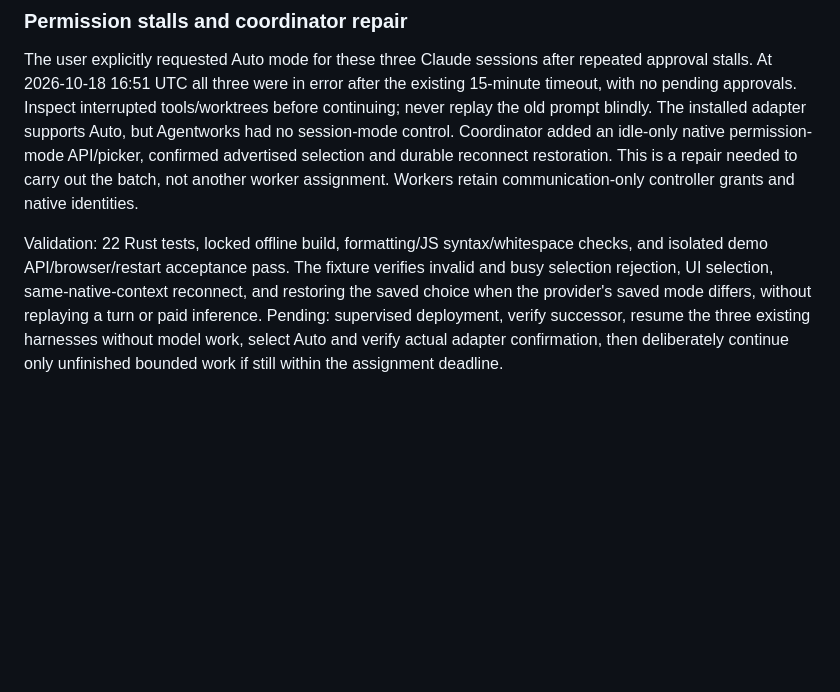
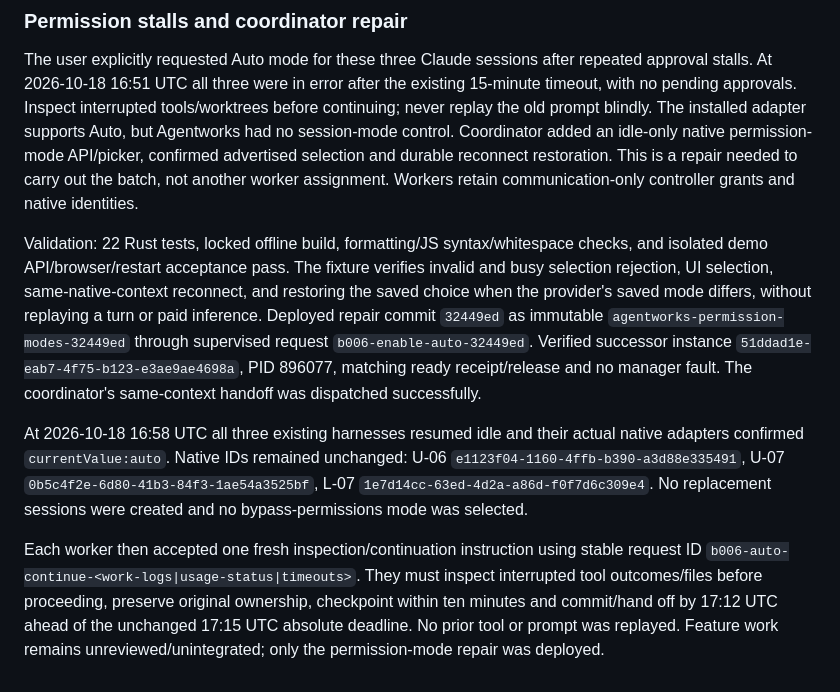
Before and after one commit to n3fariox/agentworks, a Markdown page: work/batches/006-session-usability.md, the part around the change. GitHub-like rendering; blank space fills up the shorter version.

Commit message:
Record verified Claude Auto modes and batch continuations

```diff
--- a/work/batches/006-session-usability.md
+++ b/work/batches/006-session-usability.md
@@ -28,4 +28,8 @@ Worker prompts require checkpoints within 12 minutes, clean commits, meaningful
 
 The user explicitly requested Auto mode for these three Claude sessions after repeated approval stalls. At 2026-10-18 16:51 UTC all three were in error after the existing 15-minute timeout, with no pending approvals. Inspect interrupted tools/worktrees before continuing; never replay the old prompt blindly. The installed adapter supports Auto, but Agentworks had no session-mode control. Coordinator added an idle-only native permission-mode API/picker, confirmed advertised selection and durable reconnect restoration. This is a repair needed to carry out the batch, not another worker assignment. Workers retain communication-only controller grants and native identities.
 
-Validation: 22 Rust tests, locked offline build, formatting/JS syntax/whitespace checks, and isolated demo API/browser/restart acceptance pass. The fixture verifies invalid and busy selection rejection, UI selection, same-native-context reconnect, and restoring the saved choice when the provider's saved mode differs, without replaying a turn or paid inference. Pending: supervised deployment, verify successor, resume the three existing harnesses without model work, select Auto and verify actual adapter confirmation, then deliberately continue only unfinished bounded work if still within the assignment deadline.
+Validation: 22 Rust tests, locked offline build, formatting/JS syntax/whitespace checks, and isolated demo API/browser/restart acceptance pass. The fixture verifies invalid and busy selection rejection, UI selection, same-native-context reconnect, and restoring the saved choice when the provider's saved mode differs, without replaying a turn or paid inference. Deployed repair commit `32449ed` as immutable `agentworks-permission-modes-32449ed` through supervised request `b006-enable-auto-32449ed`. Verified successor instance `51ddad1e-eab7-4f75-b123-e3ae9ae4698a`, PID 896077, matching ready receipt/release and no manager fault. The coordinator's same-context handoff was dispatched successfully.
+
+At 2026-10-18 16:58 UTC all three existing harnesses resumed idle and their actual native adapters confirmed `currentValue:auto`. Native IDs remained unchanged: U-06 `e1123f04-1160-4ffb-b390-a3d88e335491`, U-07 `0b5c4f2e-6d80-41b3-84f3-1ae54a3525bf`, L-07 `1e7d14cc-63ed-4d2a-a86d-f0f7d6c309e4`. No replacement sessions were created and no bypass-permissions mode was selected.
+
+Each worker then accepted one fresh inspection/continuation instruction using stable request ID `b006-auto-continue-<work-logs|usage-status|timeouts>`. They must inspect interrupted tool outcomes/files before proceeding, preserve original ownership, checkpoint within ten minutes and commit/hand off by 17:12 UTC ahead of the unchanged 17:15 UTC absolute deadline. No prior tool or prompt was replayed. Feature work remains unreviewed/unintegrated; only the permission-mode repair was deployed.
```
